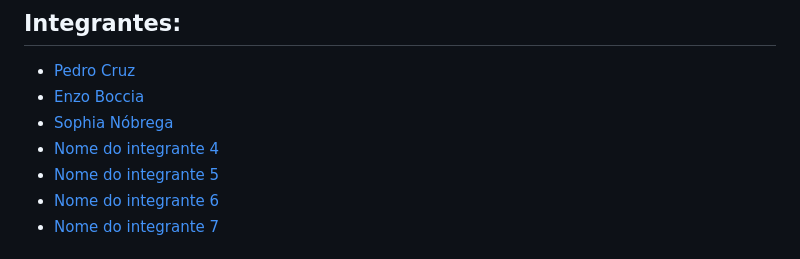
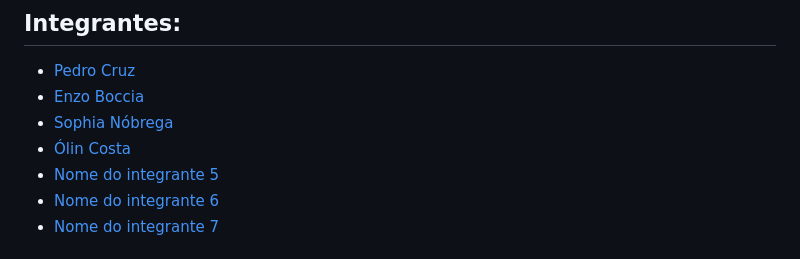
Before and after one commit to 2023M2T8-Inteli/Projeto3, a Markdown page: README.md, the part around the change. Rendered like a GitHub page.

```diff
--- a/README.md
+++ b/README.md
@@ -12,7 +12,7 @@
 - <a href="https://www.linkedin.com/in/pedro-henrique-cruz-178a62227/">Pedro Cruz</a>
 - <a href="https://www.linkedin.com/in/enzo-boccia-pagliara-30379a267/">Enzo Boccia</a>
 - <a href="https://www.linkedin.com/in/sophianobrega/">Sophia Nóbrega</a>
-- <a href="https://www.linkedin.com/in/victorbarq/">Nome do integrante 4</a>
+- <a href="https://www.linkedin.com/in/victorbarq/">Ólin Costa</a>
 - <a href="https://www.linkedin.com/in/victorbarq/">Nome do integrante 5</a>
 - <a href="https://www.linkedin.com/in/victorbarq/">Nome do integrante 6</a>
 - <a href="https://www.linkedin.com/in/victorbarq/">Nome do integrante 7</a>
```
